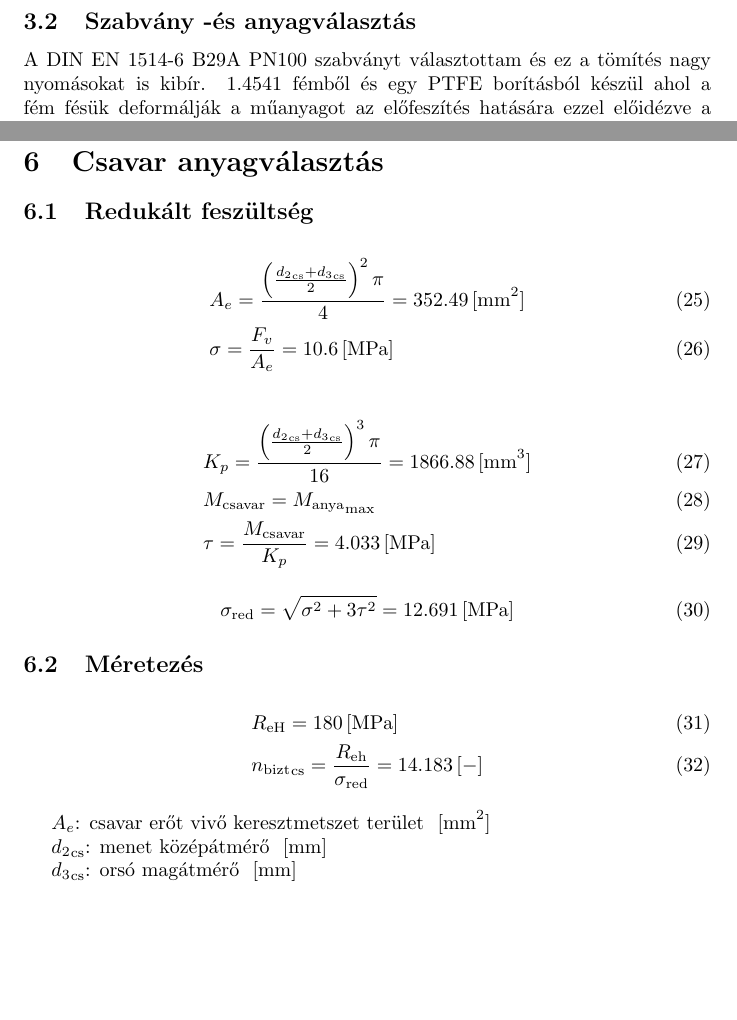
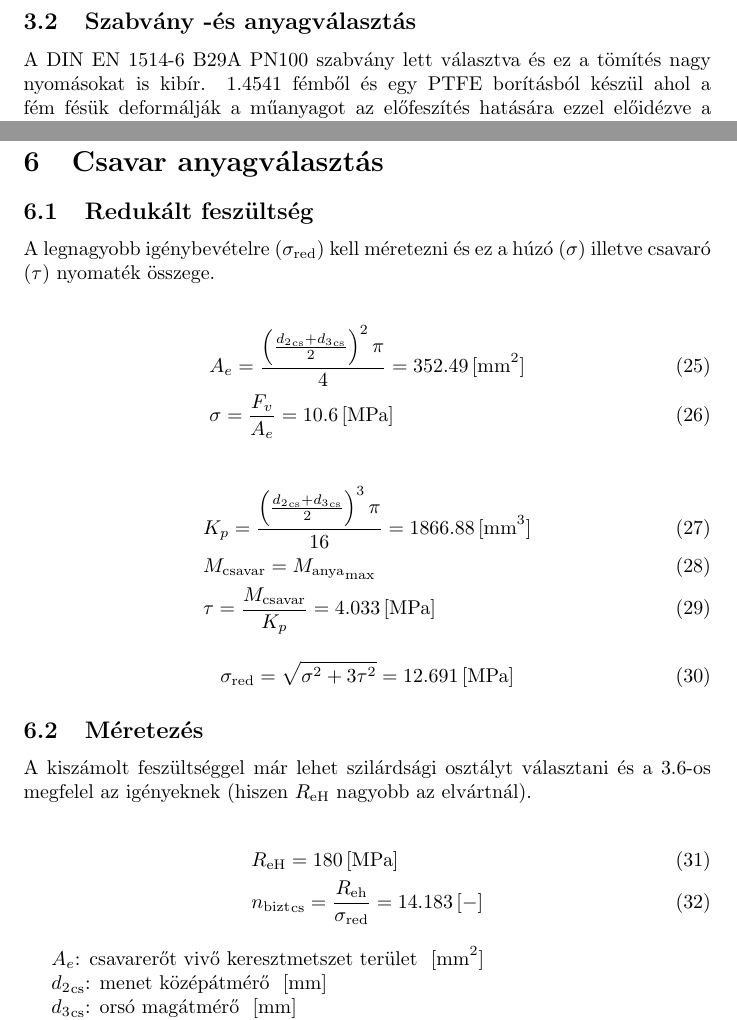
Before and after one commit to gergovari/bgme-hf1, a LaTeX document (main.tex, which reads anyag.tex, tomites.tex): two parts of pages 8 and 11 of 12, joined at a grey line, cut so that both start at the same text, the shorter picture padded with empty space. Compiled offline with pdfLaTeX.

Commit message:
correct stlye

```diff
--- a/anyag.tex
+++ b/anyag.tex
@@ -1,6 +1,8 @@
 \section{Csavar anyagválasztás}
 
 \subsection{Redukált feszültség}
+
+A legnagyobb igénybevételre ($\sigma_\text{red}$) kell méretezni és ez a húzó ($\sigma$) illetve csavaró ($\tau$) nyomaték összege.
 
 \begin{align}
 	&A_e = \frac{\left({\frac{{d_2}_\text{cs} + {d_3}_\text{cs}}{2}}\right)^2 \pi}{4} = \siunit{\csavarae}{\mm^2} \\
@@ -19,6 +21,8 @@
 
 \subsection{Méretezés}
 
+A kiszámolt feszültséggel már lehet szilárdsági osztályt választani és a 3.6-os megfelel az igényeknek (hiszen $R_\text{eH}$ nagyobb az elvártnál).
+
 \begin{align}
 	&R_\text{eH} = \mpa{\csavarreh} \\
 	&{n_\text{bizt}}_\text{cs} = \frac{R_\text{eh}}{\sigma_\text{red}} = \siunit{\csavarntwo}{-}
@@ -26,7 +30,7 @@
 
 \begin{center}
 	\begin{tabular}{l}
-		$A_e$: csavar erőt vivő keresztmetszet terület \siunit{}{\mm^2} \\
+		$A_e$: csavarerőt vivő keresztmetszet terület \siunit{}{\mm^2} \\
 		${d_2}_\text{cs}$: menet középátmérő \siunit{}{\mm} \\
 		${d_3}_\text{cs}$: orsó magátmérő \siunit{}{\mm} \\
 		$\sigma$: húzó feszültség \siunit{}{\mega\pascal} \\
--- a/tomites.tex
+++ b/tomites.tex
@@ -46,7 +46,7 @@ A belső nyomás miatti csőerő hat ellen az üzemi nyomásnak. A gyűrűfelül
 
 \newpage
 \subsection{Szabvány -és anyagválasztás}
-A DIN EN 1514-6 B29A PN100 szabványt választottam és ez a tömítés nagy nyomásokat is kibír. 1.4541 fémből és egy PTFE borításból készül ahol a fém fésük deformálják a műanyagot az előfeszítés hatására ezzel előidézve a tömítőerőt.
+A DIN EN 1514-6 B29A PN100 szabvány lett választva  és ez a tömítés nagy nyomásokat is kibír. 1.4541 fémből és egy PTFE borításból készül ahol a fém fésük deformálják a műanyagot az előfeszítés hatására ezzel előidézve a tömítőerőt.
 
 \subsection{Előterv}
 \begin{figure}[hbt!]
```
Also changed, not shown: terheles.tex (+1 -1 lines), vakkarima.tex (+2 -2 lines), main.pdf.
